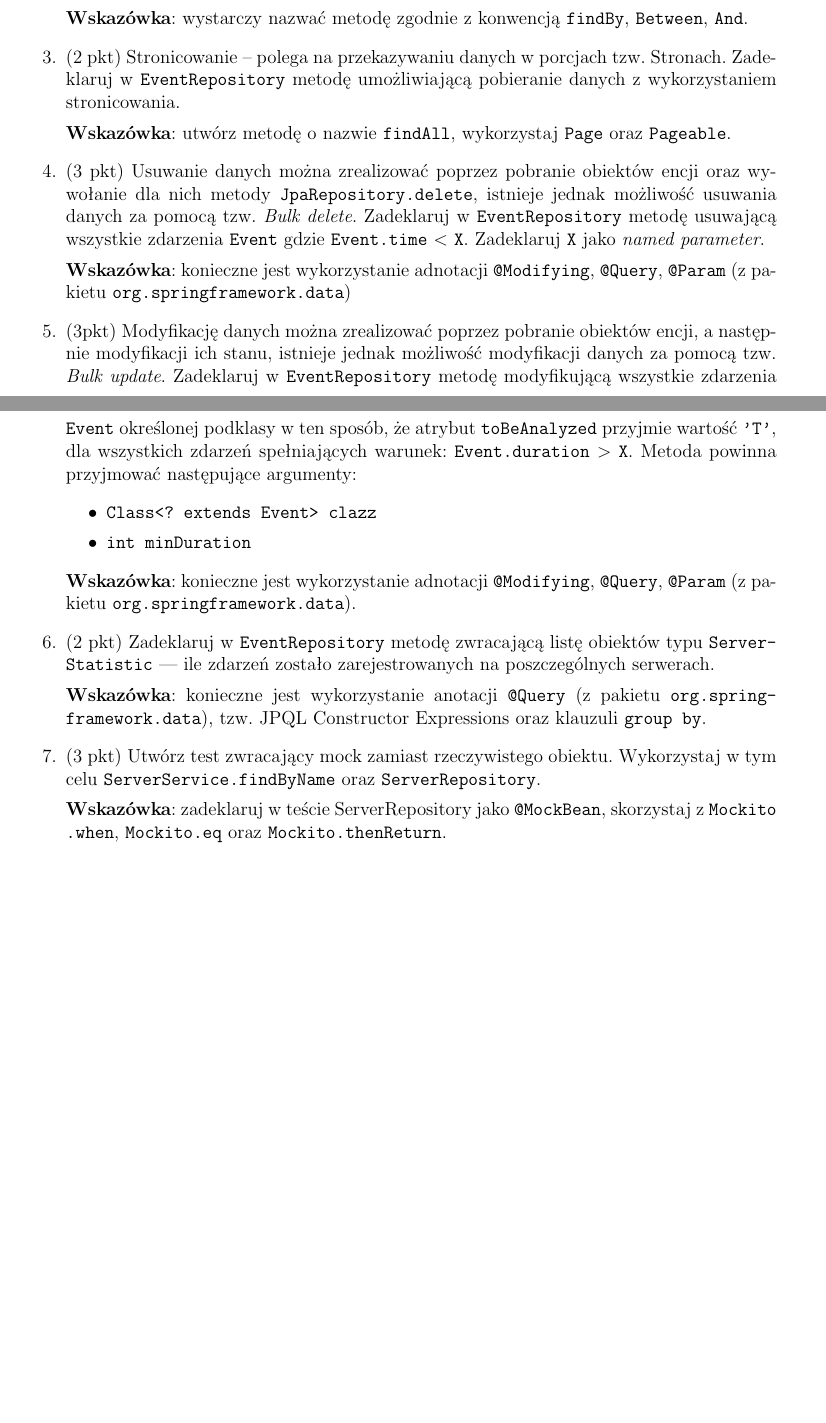
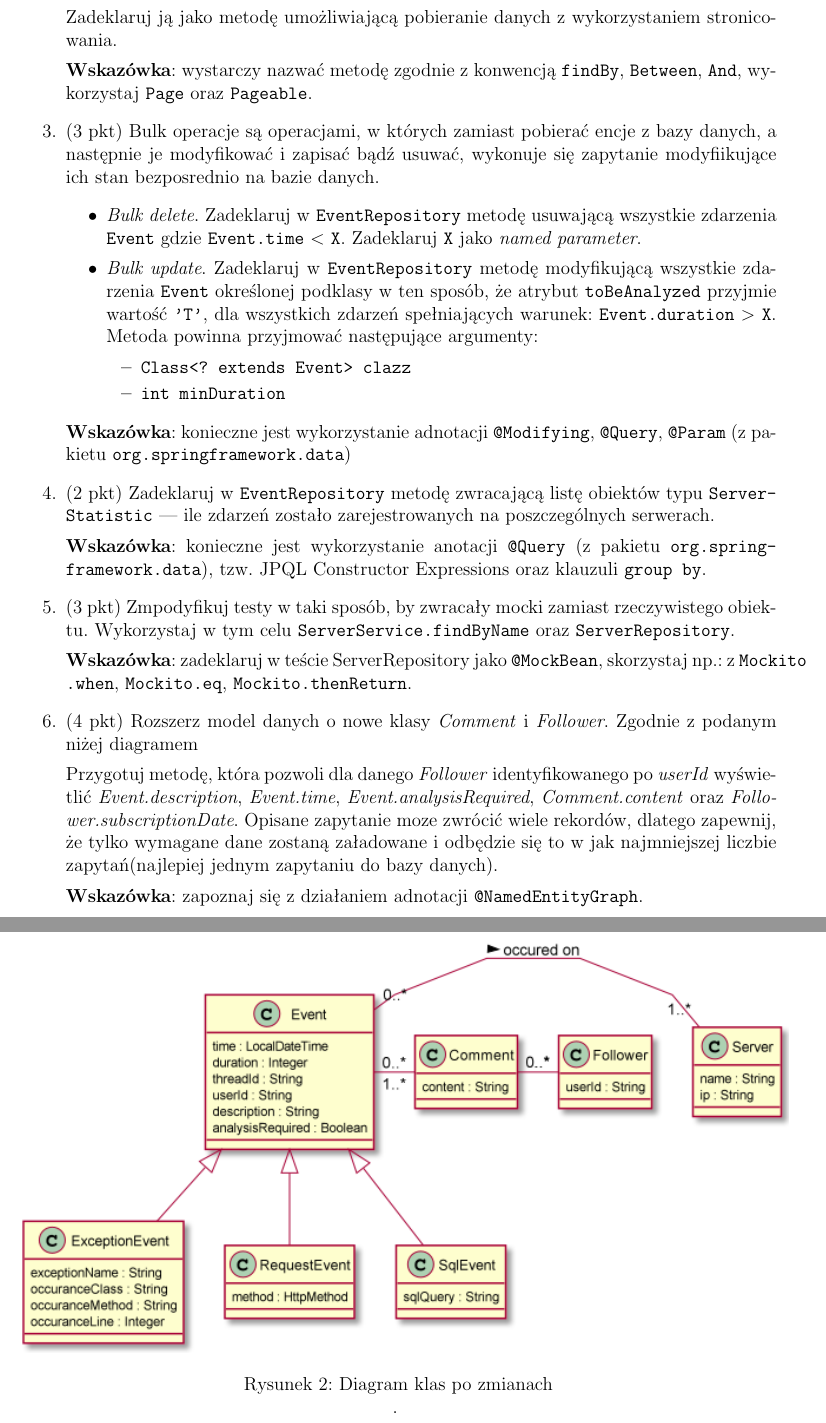
Before and after one commit to pwr-piisw/materialy, a LaTeX document (tex/lista_4.tex): two parts of pages 2 and 3 of 3 before the commit and two parts of pages 3 and 4 of 4 after it, joined at a grey line, cut at the place of the change, the shorter picture padded with empty space. Compiled offline with pdfLaTeX.

Commit message:
Lista 4 - poprawki (#30)
Co-authored-by: Szymon Jaśniak <external.szymon.jasniak@kuehne-nagel.com>

```diff
--- a/tex/lista_4.tex
+++ b/tex/lista_4.tex
@@ -6,8 +6,8 @@
 \usepackage{graphicx}
 \usepackage{listings}
 
-\title{PIISW, W08, IO, 2020/2021, semestr letni\\Lista zadań nr 4}
-\author{Michał Luzyna}
+\title{PIISW, WIT, IO, 2021/2022, semestr letni\\Lista zadań nr 4}
+\author{Szymon Jaśniak}
 
 \begin{document}
     \maketitle
@@ -65,3 +68,2 @@
 
         \item
-            (3 pkt) Utwórz interfejs \texttt{EventRepository} rozszerzający \texttt{org\allowbreak .spring\-frame\-work\allowbreak .data\allowbreak .jpa\allowbreak .re\-po\-si\-to\-ry.Jpa\-Repo\-si\-tory}. Zadeklaruj metodę która dla zadanych parametrów \texttt{Local\-Date\-Time start}, \texttt{Local\-Date\-Time end}, \texttt{boolean toBeAnalyzed} zwróci wszystkie zdarzenia \texttt{Event} które posiadają czas zarejestrowania time taki że \texttt{start} $<$ \texttt{Event.time} $<$ \texttt{end} oraz flaga \texttt{Event.analysisRequired} $=$ \texttt{toBeAnalyzed}.
@@ -68,23 +79,19 @@
+            \end{itemize}Zadeklaruj ją jako metodę umożliwiającą pobieranie danych z~wykorzystaniem stronicowania.
 
-            \textbf{Wskazówka}: wystarczy nazwać metodę zgodnie z konwencją \texttt{findBy}, \texttt{Between}, \texttt{And}.
+            \textbf{Wskazówka}: wystarczy nazwać metodę zgodnie z konwencją \texttt{findBy}, \texttt{Between}, \texttt{And}, wykorzystaj \texttt{Page} oraz \texttt{Pageable}.
 
         \item
-            (2 pkt) Stronicowanie – polega na przekazywaniu danych w porcjach tzw. Stronach. Zadeklaruj w~\texttt{EventRepository} metodę umożliwiającą pobieranie danych z~wykorzystaniem stronicowania.
-
-            \textbf{Wskazówka}: utwórz metodę o nazwie \texttt{findAll}, wykorzystaj \texttt{Page} oraz \texttt{Pageable}.
-
-        \item
-            (3 pkt) Usuwanie danych można zrealizować poprzez pobranie obiektów encji oraz wywołanie dla nich metody \texttt{JpaRepository.delete}, istnieje jednak możliwość usuwania danych za pomocą tzw. \emph{Bulk delete}. Zadeklaruj w~\texttt{EventRepository} metodę usuwającą wszystkie zdarzenia \texttt{Event} gdzie \texttt{Event.time} $<$ \texttt{X}. Zadeklaruj \texttt{X} jako \emph{named parameter}.
-
-            \textbf{Wskazówka}: konieczne jest wykorzystanie adnotacji \texttt{@Modifying}, \texttt{@Query}, \texttt{@Param} (z~pakietu \texttt{org\allowbreak .spring\-frame\-work\allowbreak .data})
-
-        \item
-            (3pkt) Modyfikację danych można zrealizować poprzez pobranie obiektów encji, a~następnie modyfikacji ich stanu, istnieje jednak możliwość modyfikacji danych za pomocą tzw. \emph{Bulk update}. Zadeklaruj w~\texttt{EventRepository} metodę modyfikującą wszystkie zdarzenia \texttt{Event} określonej podklasy w~ten sposób, że atrybut \texttt{toBeAnalyzed} przyjmie wartość \texttt{'T'}, dla wszystkich zdarzeń spełniających warunek: \texttt{Event.duration} $>$ \texttt{X}. Metoda powinna przyjmować następujące argumenty:
+            (3 pkt) Bulk operacje są operacjami, w których zamiast pobierać encje z bazy danych, a następnie je modyfikować i zapisać bądź usuwać, wykonuje się zapytanie modyfiikujące ich stan bezposrednio na bazie danych.
+        \begin{itemize}
+            \item \emph{Bulk delete}. Zadeklaruj w~\texttt{EventRepository} metodę usuwającą wszystkie zdarzenia \texttt{Event} gdzie \texttt{Event.time} $<$ \texttt{X}. Zadeklaruj \texttt{X} jako \emph{named parameter}.
+            \item \emph{Bulk update}. Zadeklaruj w~\texttt{EventRepository} metodę modyfikującą wszystkie zdarzenia \texttt{Event} określonej podklasy w~ten sposób, że atrybut \texttt{toBeAnalyzed} przyjmie wartość \texttt{'T'}, dla wszystkich zdarzeń spełniających warunek: \texttt{Event.duration} $>$ \texttt{X}. Metoda powinna przyjmować następujące argumenty:
             \begin{itemize}
                 \item \texttt{Class<? extends Event> clazz}
                 \item \texttt{int minDuration}
             \end{itemize}
-            \textbf{Wskazówka}: konieczne jest wykorzystanie adnotacji \texttt{@Modifying}, \texttt{@Query}, \texttt{@Param} (z~pakietu \texttt{org.springframework.data}).
+        \end{itemize}
+            \textbf{Wskazówka}: konieczne jest wykorzystanie adnotacji \texttt{@Modifying}, \texttt{@Query}, \texttt{@Param} (z~pakietu \texttt{org\allowbreak .spring\-frame\-work\allowbreak .data})
+
 
         \item
             (2 pkt) Zadeklaruj w~\texttt{EventRepository} metodę zwracającą listę obiektów typu \texttt{Ser\-ver\-Statis\-tic} --- ile zdarzeń zostało zarejestrowanych na poszczególnych serwerach.
@@ -92,9 +99,23 @@
             \textbf{Wskazówka}: konieczne jest wykorzystanie anotacji \texttt{@Query} (z~pakietu \texttt{org\allowbreak .spring\-frame\-work\allowbreak .data}), tzw. JPQL Constructor Expressions oraz klauzuli \texttt{group by}.
 
         \item
-            (3 pkt) Utwórz test zwracający mock zamiast rzeczywistego obiektu. Wykorzystaj w~tym celu \texttt{ServerService.findByName} oraz \texttt{ServerRepository}.
+            (3 pkt) Zmpodyfikuj testy w taki sposób, by zwracały mocki zamiast rzeczywistego obiektu. Wykorzystaj w~tym celu \texttt{ServerService.findByName} oraz \texttt{ServerRepository}.
 
-            \textbf{Wskazówka}: zadeklaruj w teście ServerRepository jako  \texttt{@MockBean}, skorzystaj z~\texttt{Mockito\allowbreak .when}, \texttt{Mockito\allowbreak .eq} oraz \texttt{Mockito\allowbreak .thenReturn}.
+            \textbf{Wskazówka}: zadeklaruj w teście ServerRepository jako  \texttt{@MockBean}, skorzystaj np.: z~\texttt{Mockito\allowbreak .when}, \texttt{Mockito\allowbreak .eq}, \texttt{Mockito\allowbreak .thenReturn}.
+
+        \item
+         (4 pkt) Rozszerz model danych o nowe klasy \emph{Comment} i \emph{Follower}. Zgodnie z podanym niżej diagramem
+
+        \begin{figure}[ht]
+            \centering
+            \includegraphics{lista4_class_diagram_2.png}
+            \caption{Diagram klas po zmianach}.
+            \label{fig:class-diagram}
+        \end{figure}
+
+        Przygotuj metodę, która pozwoli dla danego \emph{Follower} identyfikowanego po \emph{userId} wyświetlić \emph{Event.description}, \emph{Event.time}, \emph{Event.analysisRequired}, \emph{Comment.content} oraz \emph{Follower.subscriptionDate}. Opisane zapytanie moze zwrócić wiele rekordów, dlatego zapewnij, że tylko wymagane dane zostaną załadowane i odbędzie się to w jak najmniejszej liczbie zapytań(najlepiej jednym zapytaniu do bazy danych).
+
+        \textbf{Wskazówka}: zapoznaj się z działaniem adnotacji \texttt{@NamedEntityGraph}.
 
     \end{enumerate}
 \end{document}
```
Also changed, not shown: tex/lista4_class_diagram_1.png (added), tex/lista4_class_diagram_2.png (added), tex/lista_4.tex (30 more changed lines), 2 other files.
